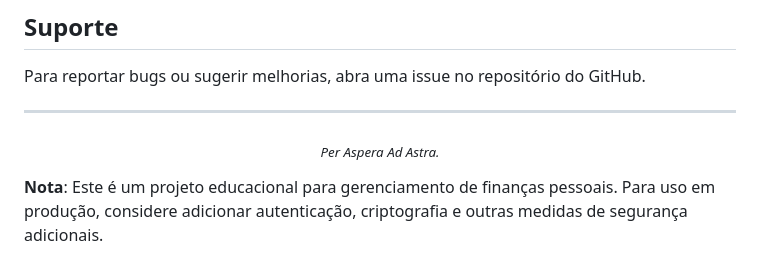
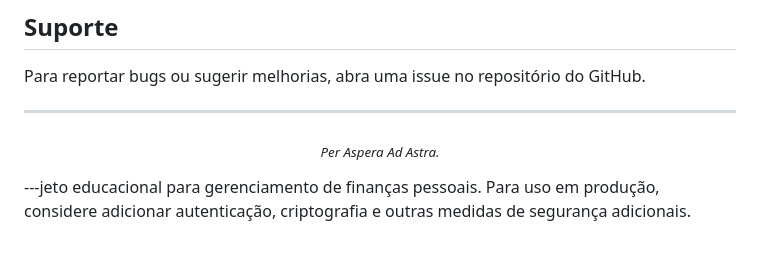
Before and after one commit to JuanPS999/accounting, a Markdown page: README.md, the part around the change. Drawn GitHub-style.

```diff
--- a/README.md
+++ b/README.md
@@ -199,4 +199,4 @@ Para reportar bugs ou sugerir melhorias, abra uma issue no repositório do GitHu
   <sub><i>Per Aspera Ad Astra.</i></sub>
 </p>
 
-**Nota**: Este é um projeto educacional para gerenciamento de finanças pessoais. Para uso em produção, considere adicionar autenticação, criptografia e outras medidas de segurança adicionais.
+---jeto educacional para gerenciamento de finanças pessoais. Para uso em produção, considere adicionar autenticação, criptografia e outras medidas de segurança adicionais.
```
